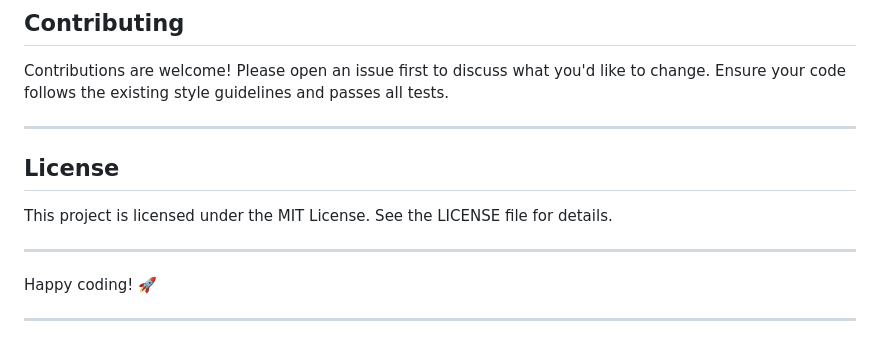
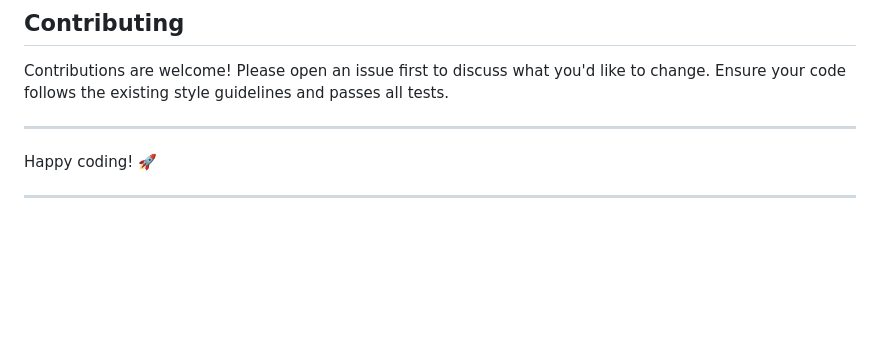
Before and after one commit to sunnyaiml/RAG_LLM_chat_model, a Markdown page: README.md, the part around the change. Rendered like a GitHub page; blank space fills up the shorter version.

```diff
--- a/README.md
+++ b/README.md
@@ -150,12 +150,6 @@ Contributions are welcome! Please open an issue first to discuss what you'd like
 
 ---
 
-## License
-
-This project is licensed under the MIT License. See the LICENSE file for details.
-
----
-
 Happy coding! 🚀
 
 ---
```
